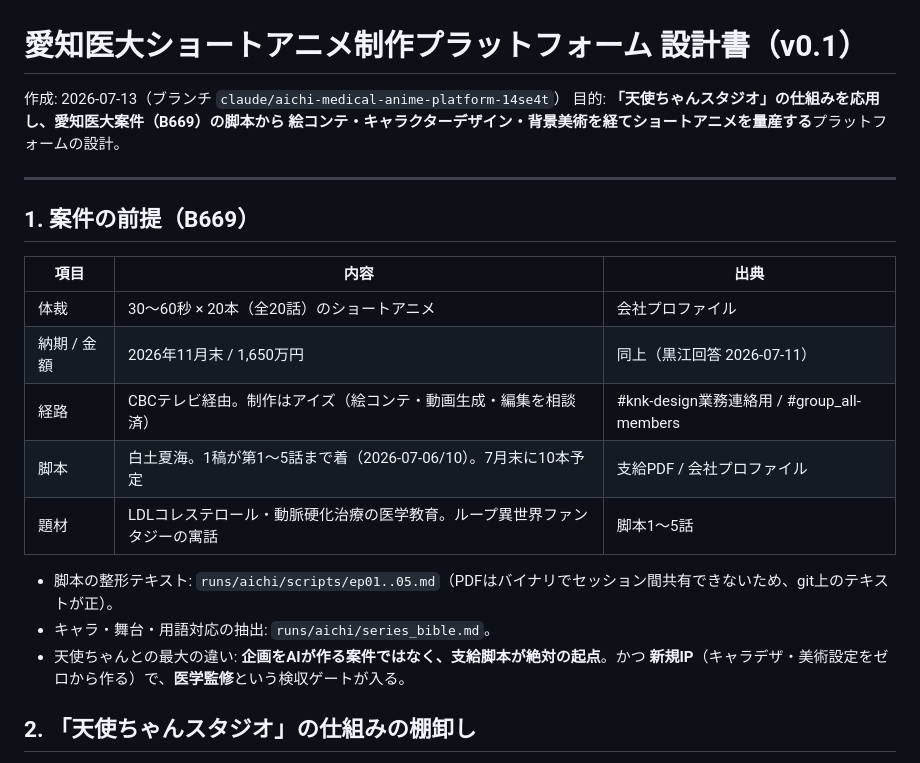
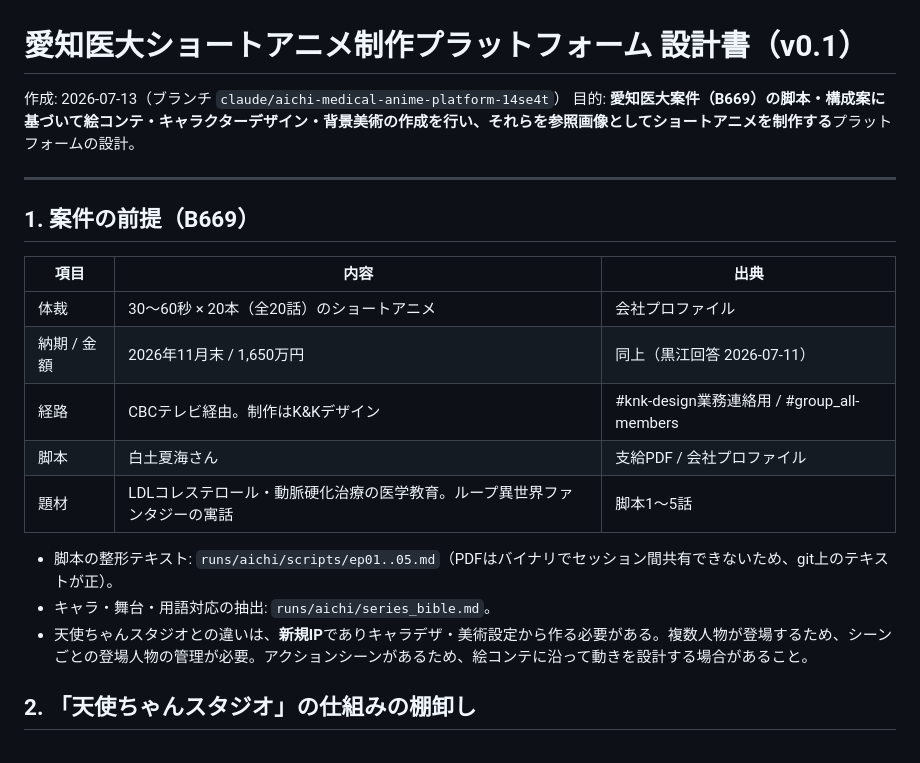
Before and after one commit to RAIdq222/kazuki-workspace, a Markdown page: docs/aichi-anime-platform.md, the part around one of its changes. Rendered like a GitHub page.

```diff
--- a/docs/aichi-anime-platform.md
+++ b/docs/aichi-anime-platform.md
@@ -1,8 +1,7 @@
 # 愛知医大ショートアニメ制作プラットフォーム 設計書（v0.1）
 
 作成: 2026-07-13（ブランチ `claude/aichi-medical-anime-platform-14se4t`）
-目的: **「天使ちゃんスタジオ」の仕組みを応用し、愛知医大案件（B669）の脚本から
-絵コンテ・キャラクターデザイン・背景美術を経てショートアニメを量産する**プラットフォームの設計。
+目的: **愛知医大案件（B669）の脚本・構成案に基づいて絵コンテ・キャラクターデザイン・背景美術の作成を行い、それらを参照画像としてショートアニメを制作する**プラットフォームの設計。
 
 ---
 
@@ -12,14 +11,13 @@
 |---|---|---|
 | 体裁 | 30〜60秒 × 20本（全20話）のショートアニメ | 会社プロファイル |
 | 納期 / 金額 | 2026年11月末 / 1,650万円 | 同上（黒江回答 2026-07-11） |
-| 経路 | CBCテレビ経由。制作はアイズ（絵コンテ・動画生成・編集を相談済） | #knk-design業務連絡用 / #group_all-members |
-| 脚本 | 白土夏海。1稿が第1〜5話まで着（2026-07-06/10）。7月末に10本予定 | 支給PDF / 会社プロファイル |
+| 経路 | CBCテレビ経由。制作はK&Kデザイン | #knk-design業務連絡用 / #group_all-members |
+| 脚本 | 白土夏海さん | 支給PDF / 会社プロファイル |
 | 題材 | LDLコレステロール・動脈硬化治療の医学教育。ループ異世界ファンタジーの寓話 | 脚本1〜5話 |
 
 - 脚本の整形テキスト: `runs/aichi/scripts/ep01..05.md`（PDFはバイナリでセッション間共有できないため、git上のテキストが正）。
 - キャラ・舞台・用語対応の抽出: `runs/aichi/series_bible.md`。
-- 天使ちゃんとの最大の違い: **企画をAIが作る案件ではなく、支給脚本が絶対の起点**。かつ
-  **新規IP**（キャラデザ・美術設定をゼロから作る）で、**医学監修**という検収ゲートが入る。
+- 天使ちゃんスタジオとの違いは、**新規IP**でありキャラデザ・美術設定から作る必要がある。複数人物が登場するため、シーンごとの登場人物の管理が必要。アクションシーンがあるため、絵コンテに沿って動きを設計する場合があること。
 
 ## 2. 「天使ちゃんスタジオ」の仕組みの棚卸し
 
```
Also changed, not shown: other parts of docs/aichi-anime-platform.md (+1 -43 lines).
